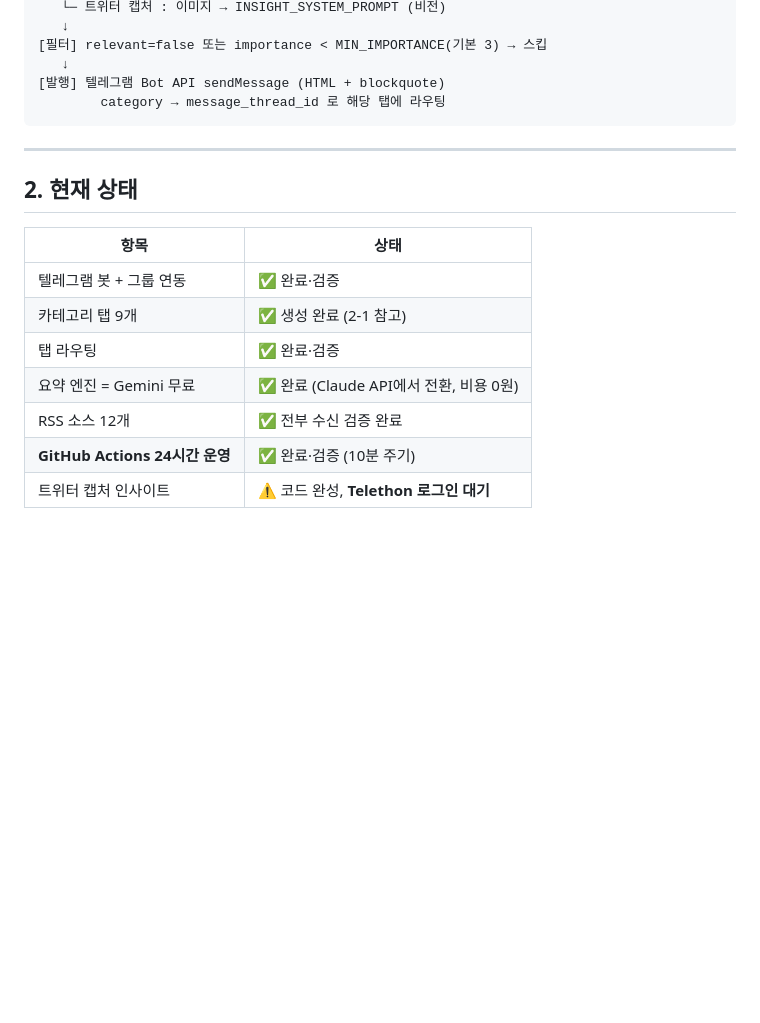
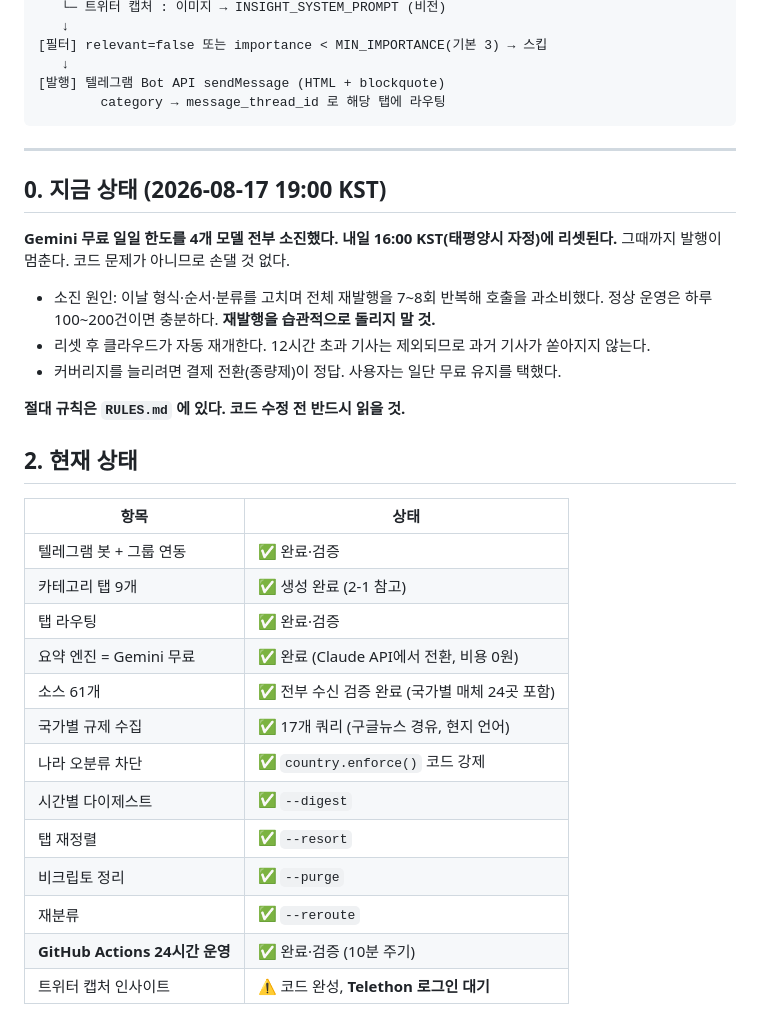
Before and after one commit to programmerSon717/crypto-news-bot, a Markdown page: HANDOFF.md, the part around the change. GitHub-like rendering; blank space fills up the shorter version.

Commit message:
docs: 한도 소진 상태와 재개 시점 기록
- Gemini 무료 일일 한도 4개 모델 전부 소진, 2026-08-18 16:00 KST 리셋
- 소진 원인(전체 재발행 반복)과 재발 방지 메모
- 현재 기능 목록 갱신 (소스 61개, 규제 수집, 국가 보정, digest/resort/purge/reroute)

Co-Authored-By: Claude Opus 5 <noreply@anthropic.com>
Claude-Session: https://claude.ai/code/session_01P2fqjeddE36W7EWM93bJYS

```diff
--- a/HANDOFF.md
+++ b/HANDOFF.md
@@ -50,6 +50,18 @@
 
 ---
 
+## 0. 지금 상태 (2026-08-17 19:00 KST)
+
+**Gemini 무료 일일 한도를 4개 모델 전부 소진했다. 내일 16:00 KST(태평양시 자정)에 리셋된다.**
+그때까지 발행이 멈춘다. 코드 문제가 아니므로 손댈 것 없다.
+
+- 소진 원인: 이날 형식·순서·분류를 고치며 전체 재발행을 7~8회 반복해 호출을 과소비했다.
+  정상 운영은 하루 100~200건이면 충분하다. **재발행을 습관적으로 돌리지 말 것.**
+- 리셋 후 클라우드가 자동 재개한다. 12시간 초과 기사는 제외되므로 과거 기사가 쏟아지지 않는다.
+- 커버리지를 늘리려면 결제 전환(종량제)이 정답. 사용자는 일단 무료 유지를 택했다.
+
+**절대 규칙은 `RULES.md` 에 있다. 코드 수정 전 반드시 읽을 것.**
+
 ## 2. 현재 상태
 
 | 항목 | 상태 |
@@ -58,7 +70,13 @@
 | 카테고리 탭 9개 | ✅ 생성 완료 (2-1 참고) |
 | 탭 라우팅 | ✅ 완료·검증 |
 | 요약 엔진 = Gemini 무료 | ✅ 완료 (Claude API에서 전환, 비용 0원) |
-| RSS 소스 12개 | ✅ 전부 수신 검증 완료 |
+| 소스 61개 | ✅ 전부 수신 검증 완료 (국가별 매체 24곳 포함) |
+| 국가별 규제 수집 | ✅ 17개 쿼리 (구글뉴스 경유, 현지 언어) |
+| 나라 오분류 차단 | ✅ `country.enforce()` 코드 강제 |
+| 시간별 다이제스트 | ✅ `--digest` |
+| 탭 재정렬 | ✅ `--resort` |
+| 비크립토 정리 | ✅ `--purge` |
+| 재분류 | ✅ `--reroute` |
 | **GitHub Actions 24시간 운영** | ✅ 완료·검증 (10분 주기) |
 | 트위터 캡처 인사이트 | ⚠️ 코드 완성, **Telethon 로그인 대기** |
 
```
